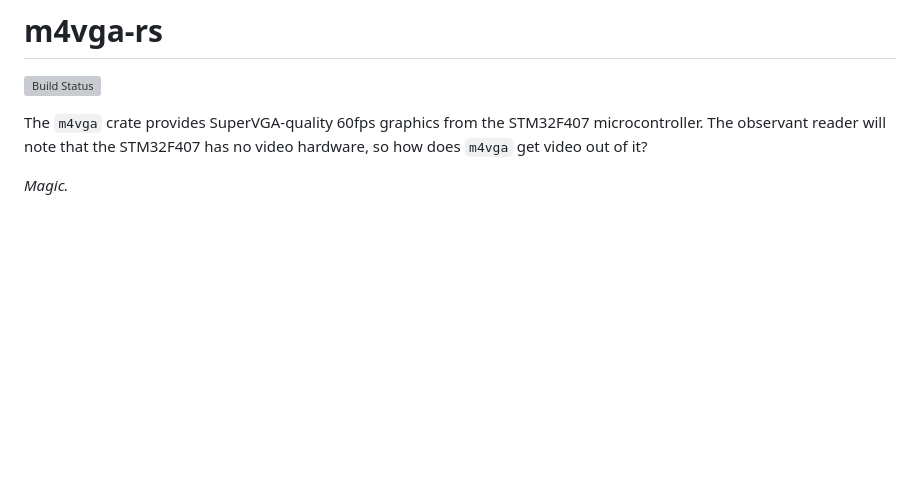
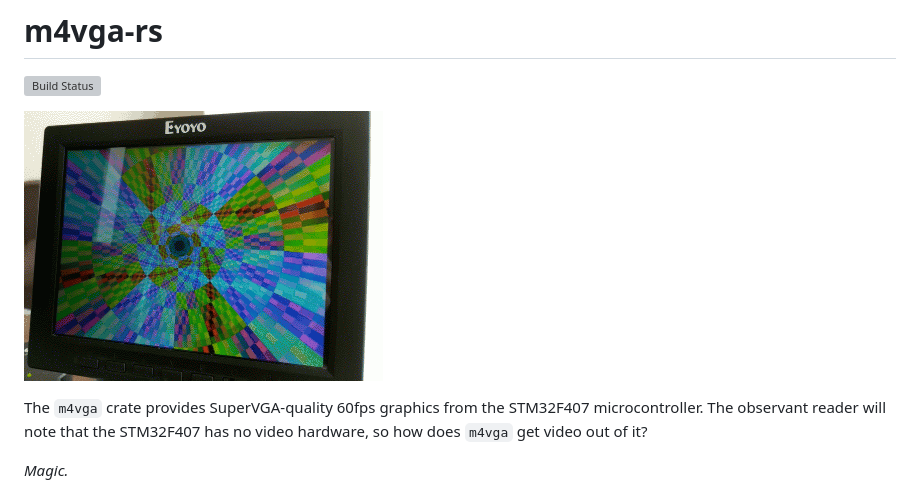
Before and after one commit to cbiffle/m4vga-rs, a Markdown page: README.md, the part around the change. Rendered like a GitHub page; pictures changed too: doc/tunnel.gif (added); blank space fills up the shorter version; grey boxes are pictures that could not be loaded.

Commit message:
Add flair.

```diff
--- a/README.md
+++ b/README.md
@@ -1,6 +1,8 @@
 # m4vga-rs
 
 [![Build Status](https://travis-ci.org/cbiffle/m4vga-rs.svg?branch=master)](https://travis-ci.org/cbiffle/m4vga-rs)
+
+![Recording of the tunnel demo on a small monitor](doc/tunnel.gif)
 
 The `m4vga` crate provides SuperVGA-quality 60fps graphics from the STM32F407
 microcontroller. The observant reader will note that the STM32F407 has no video
```
